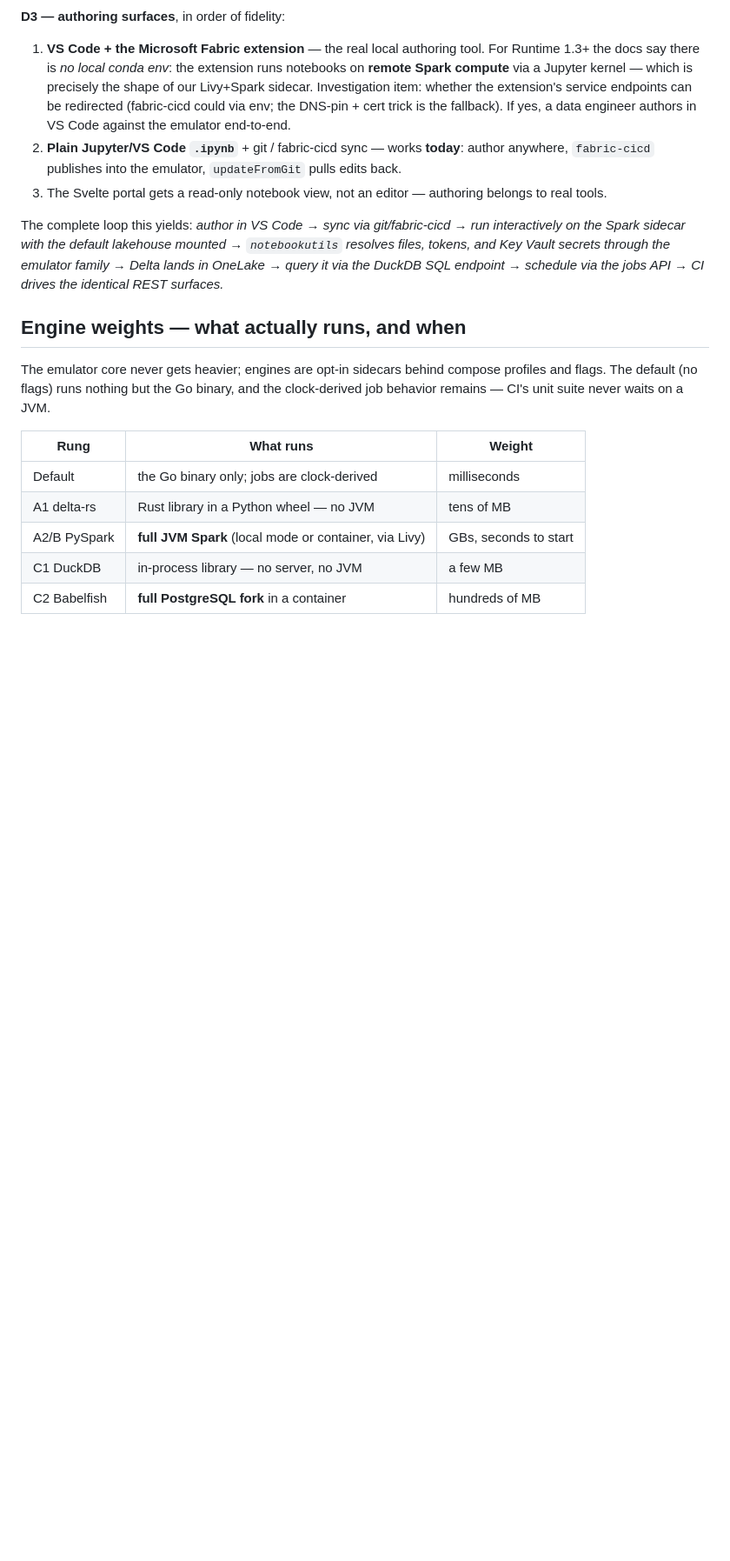
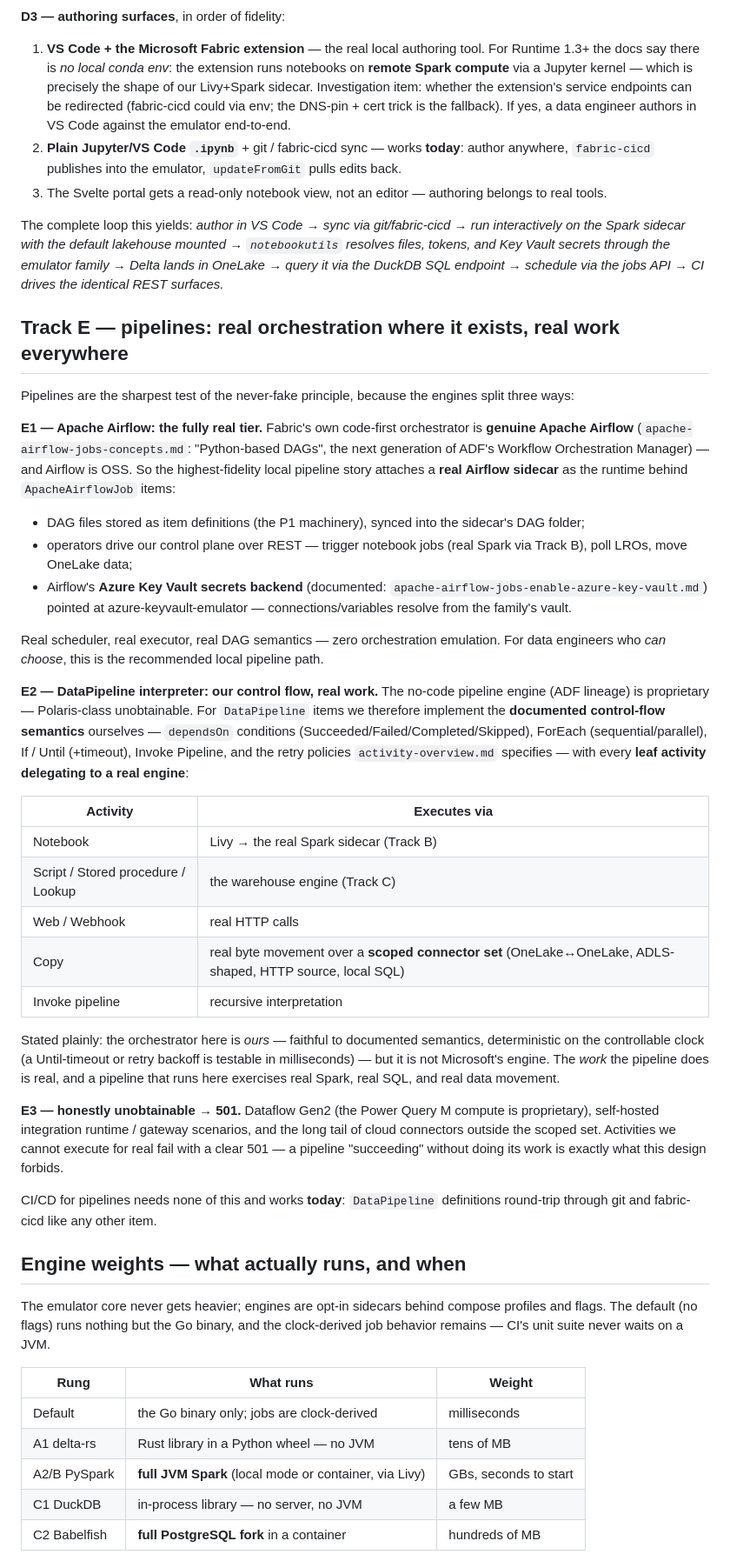
Before and after one commit to calvinchengx/fabric-emulator, a Markdown page: docs/04-real-compute.md, the part around one of its changes. Shown at 87% size. Drawn GitHub-style; blank space fills up the shorter version.

Commit message:
docs: Track E — pipelines: real Airflow where Fabric itself offers it, real work everywhere
Pipelines split three ways on the never-fake principle:

- E1 (fully real): Fabric's code-first orchestrator IS Apache Airflow
  (apache-airflow-jobs-concepts.md) and Airflow is OSS — attach a real
  Airflow sidecar behind ApacheAirflowJob items: DAGs as definitions,
  operators driving our control plane, and the documented AKV secrets
  backend pointed at azure-keyvault-emulator. Zero orchestration
  emulation; the recommended local pipeline path.
- E2 (our control flow, real work): the no-code DataPipeline engine is
  ADF-lineage proprietary (Polaris-class unobtainable), so we interpret
  the documented control-flow semantics (dependsOn conditions, ForEach,
  If/Until, retries) on the controllable clock — with every leaf
  activity delegating to a real engine: Notebook->Spark via Livy,
  Script/StoredProc/Lookup->warehouse, Web->real HTTP, Copy->real byte
  movement over a scoped connector set.
- E3 (501-honest): Dataflow Gen2's M compute, self-hosted IR/gateway,
  unscoped connectors — activities that cannot execute for real fail
  loudly rather than 'succeed'.

Pipeline CI/CD (definitions round-trip, fabric-cicd) works today.
R5 added to phasing and the roadmap.

```diff
--- a/docs/04-real-compute.md
+++ b/docs/04-real-compute.md
@@ -171,6 +171,63 @@ The complete loop this yields: *author in VS Code → sync via git/fabric-cicd
 emulator family → Delta lands in OneLake → query it via the DuckDB SQL
 endpoint → schedule via the jobs API → CI drives the identical REST surfaces.*
 
+## Track E — pipelines: real orchestration where it exists, real work everywhere
+
+Pipelines are the sharpest test of the never-fake principle, because the
+engines split three ways:
+
+**E1 — Apache Airflow: the fully real tier.** Fabric's own code-first
+orchestrator is **genuine Apache Airflow**
+(`apache-airflow-jobs-concepts.md`: "Python-based DAGs", the next generation
+of ADF's Workflow Orchestration Manager) — and Airflow is OSS. So the
+highest-fidelity local pipeline story attaches a **real Airflow sidecar** as
+the runtime behind `ApacheAirflowJob` items:
+
+- DAG files stored as item definitions (the P1 machinery), synced into the
+  sidecar's DAG folder;
+- operators drive our control plane over REST — trigger notebook jobs (real
+  Spark via Track B), poll LROs, move OneLake data;
+- Airflow's **Azure Key Vault secrets backend** (documented:
+  `apache-airflow-jobs-enable-azure-key-vault.md`) pointed at
+  azure-keyvault-emulator — connections/variables resolve from the family's
+  vault.
+
+Real scheduler, real executor, real DAG semantics — zero orchestration
+emulation. For data engineers who *can choose*, this is the recommended
+local pipeline path.
+
+**E2 — DataPipeline interpreter: our control flow, real work.** The no-code
+pipeline engine (ADF lineage) is proprietary — Polaris-class unobtainable.
+For `DataPipeline` items we therefore implement the **documented control-flow
+semantics** ourselves — `dependsOn` conditions
+(Succeeded/Failed/Completed/Skipped), ForEach (sequential/parallel), If /
+Until (+timeout), Invoke Pipeline, and the retry policies
+`activity-overview.md` specifies — with every **leaf activity delegating to a
+real engine**:
+
+| Activity | Executes via |
+|---|---|
+| Notebook | Livy → the real Spark sidecar (Track B) |
+| Script / Stored procedure / Lookup | the warehouse engine (Track C) |
+| Web / Webhook | real HTTP calls |
+| Copy | real byte movement over a **scoped connector set** (OneLake↔OneLake, ADLS-shaped, HTTP source, local SQL) |
+| Invoke pipeline | recursive interpretation |
+
+Stated plainly: the orchestrator here is *ours* — faithful to documented
+semantics, deterministic on the controllable clock (a Until-timeout or retry
+backoff is testable in milliseconds) — but it is not Microsoft's engine. The
+*work* the pipeline does is real, and a pipeline that runs here exercises
+real Spark, real SQL, and real data movement.
+
+**E3 — honestly unobtainable → 501.** Dataflow Gen2 (the Power Query M
+compute is proprietary), self-hosted integration runtime / gateway scenarios,
+and the long tail of cloud connectors outside the scoped set. Activities we
+cannot execute for real fail with a clear 501 — a pipeline "succeeding"
+without doing its work is exactly what this design forbids.
+
+CI/CD for pipelines needs none of this and works **today**: `DataPipeline`
+definitions round-trip through git and fabric-cicd like any other item.
+
 ## Engine weights — what actually runs, and when
 
 The emulator core never gets heavier; engines are opt-in sidecars behind
```
Also changed, not shown: other parts of docs/04-real-compute.md (+1 -0 lines), docs/03-roadmap.md (+7 -0 lines).
